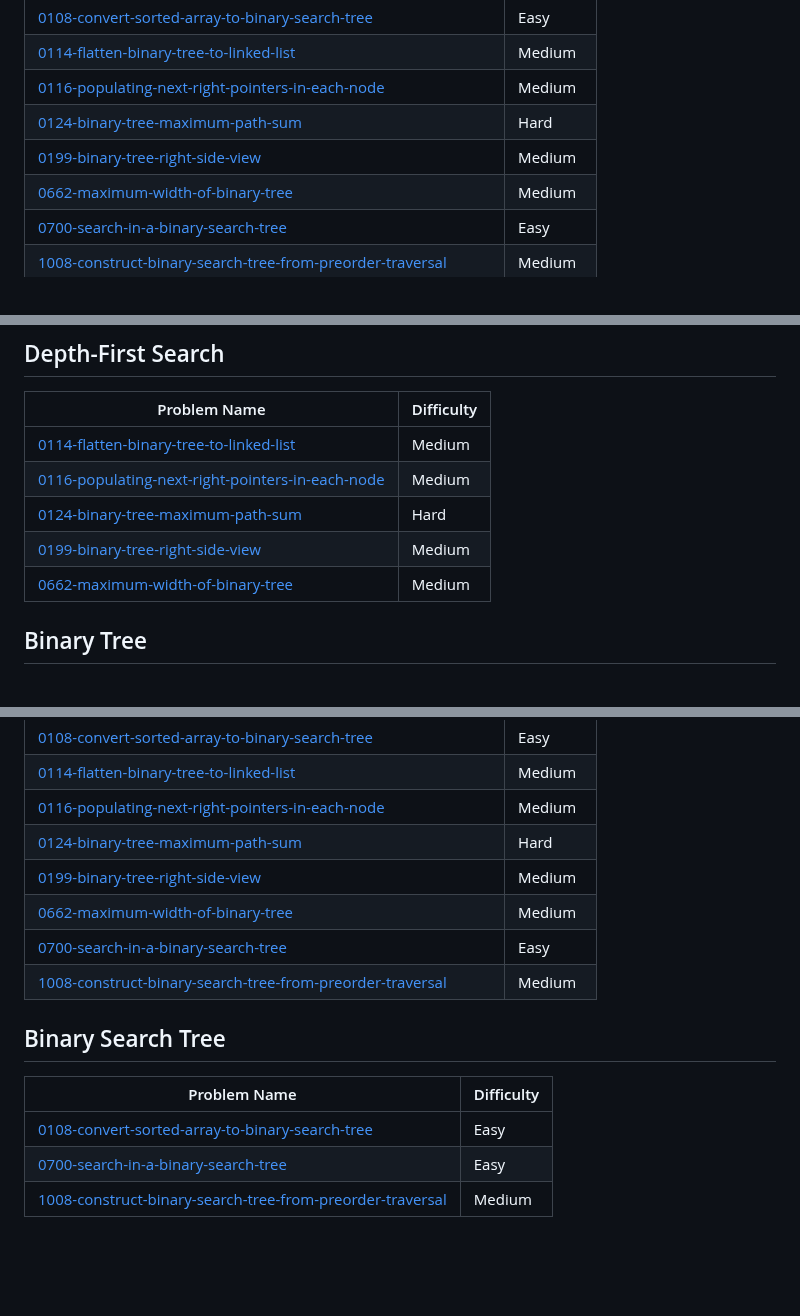
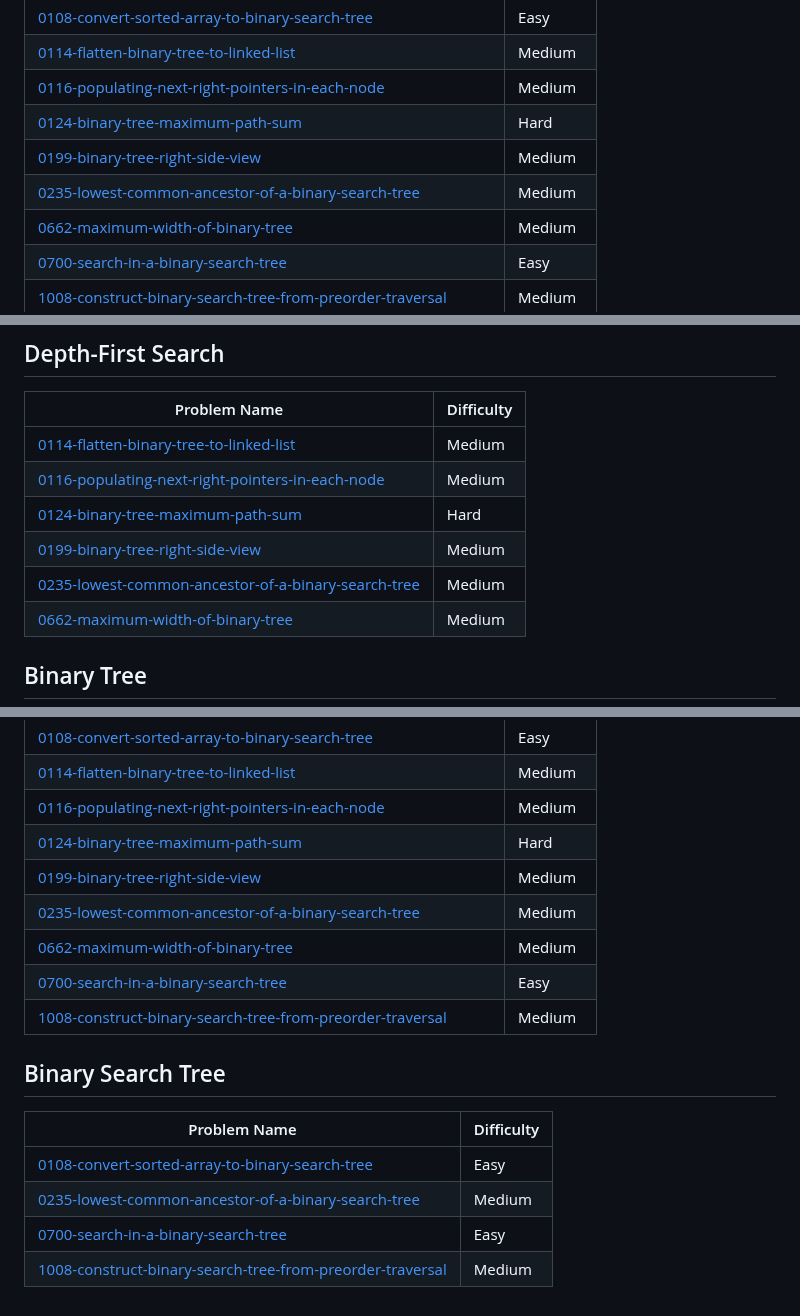
Before and after one commit to AbhiEE03/LeetCode_abhi, a Markdown page: README.md, 3 parts joined by grey strips. Rendered like a GitHub page; blank space fills up the shorter version.

Commit message:
Add 0235-lowest-common-ancestor-of-a-binary-search-tree to topics.

```diff
--- a/README.md
+++ b/README.md
@@ -312,6 +312,7 @@ Check Out more on : https://leetcode.com/u/abhiee03/
 | [0116-populating-next-right-pointers-in-each-node](https://github.com/AbhiEE03/LeetCode_abhi/tree/main/0116-populating-next-right-pointers-in-each-node/) | Medium |
 | [0124-binary-tree-maximum-path-sum](https://github.com/AbhiEE03/LeetCode_abhi/tree/main/0124-binary-tree-maximum-path-sum/) | Hard |
 | [0199-binary-tree-right-side-view](https://github.com/AbhiEE03/LeetCode_abhi/tree/main/0199-binary-tree-right-side-view/) | Medium |
+| [0235-lowest-common-ancestor-of-a-binary-search-tree](https://github.com/AbhiEE03/LeetCode_abhi/tree/main/0235-lowest-common-ancestor-of-a-binary-search-tree/) | Medium |
 | [0662-maximum-width-of-binary-tree](https://github.com/AbhiEE03/LeetCode_abhi/tree/main/0662-maximum-width-of-binary-tree/) | Medium |
 | [0700-search-in-a-binary-search-tree](https://github.com/AbhiEE03/LeetCode_abhi/tree/main/0700-search-in-a-binary-search-tree/) | Easy |
 | [1008-construct-binary-search-tree-from-preorder-traversal](https://github.com/AbhiEE03/LeetCode_abhi/tree/main/1008-construct-binary-search-tree-from-preorder-traversal/) | Medium |
@@ -322,6 +323,7 @@ Check Out more on : https://leetcode.com/u/abhiee03/
 | [0116-populating-next-right-pointers-in-each-node](https://github.com/AbhiEE03/LeetCode_abhi/tree/main/0116-populating-next-right-pointers-in-each-node/) | Medium |
 | [0124-binary-tree-maximum-path-sum](https://github.com/AbhiEE03/LeetCode_abhi/tree/main/0124-binary-tree-maximum-path-sum/) | Hard |
 | [0199-binary-tree-right-side-view](https://github.com/AbhiEE03/LeetCode_abhi/tree/main/0199-binary-tree-right-side-view/) | Medium |
+| [0235-lowest-common-ancestor-of-a-binary-search-tree](https://github.com/AbhiEE03/LeetCode_abhi/tree/main/0235-lowest-common-ancestor-of-a-binary-search-tree/) | Medium |
 | [0662-maximum-width-of-binary-tree](https://github.com/AbhiEE03/LeetCode_abhi/tree/main/0662-maximum-width-of-binary-tree/) | Medium |
 ## Binary Tree
 | Problem Name | Difficulty |
@@ -333,6 +335,7 @@ Check Out more on : https://leetcode.com/u/abhiee03/
 | [0116-populating-next-right-pointers-in-each-node](https://github.com/AbhiEE03/LeetCode_abhi/tree/main/0116-populating-next-right-pointers-in-each-node/) | Medium |
 | [0124-binary-tree-maximum-path-sum](https://github.com/AbhiEE03/LeetCode_abhi/tree/main/0124-binary-tree-maximum-path-sum/) | Hard |
 | [0199-binary-tree-right-side-view](https://github.com/AbhiEE03/LeetCode_abhi/tree/main/0199-binary-tree-right-side-view/) | Medium |
+| [0235-lowest-common-ancestor-of-a-binary-search-tree](https://github.com/AbhiEE03/LeetCode_abhi/tree/main/0235-lowest-common-ancestor-of-a-binary-search-tree/) | Medium |
 | [0662-maximum-width-of-binary-tree](https://github.com/AbhiEE03/LeetCode_abhi/tree/main/0662-maximum-width-of-binary-tree/) | Medium |
 | [0700-search-in-a-binary-search-tree](https://github.com/AbhiEE03/LeetCode_abhi/tree/main/0700-search-in-a-binary-search-tree/) | Easy |
 | [1008-construct-binary-search-tree-from-preorder-traversal](https://github.com/AbhiEE03/LeetCode_abhi/tree/main/1008-construct-binary-search-tree-from-preorder-traversal/) | Medium |
@@ -340,6 +343,7 @@ Check Out more on : https://leetcode.com/u/abhiee03/
 | Problem Name | Difficulty |
 | ------- | ------- |
 | [0108-convert-sorted-array-to-binary-search-tree](https://github.com/AbhiEE03/LeetCode_abhi/tree/main/0108-convert-sorted-array-to-binary-search-tree/) | Easy |
+| [0235-lowest-common-ancestor-of-a-binary-search-tree](https://github.com/AbhiEE03/LeetCode_abhi/tree/main/0235-lowest-common-ancestor-of-a-binary-search-tree/) | Medium |
 | [0700-search-in-a-binary-search-tree](https://github.com/AbhiEE03/LeetCode_abhi/tree/main/0700-search-in-a-binary-search-tree/) | Easy |
 | [1008-construct-binary-search-tree-from-preorder-traversal](https://github.com/AbhiEE03/LeetCode_abhi/tree/main/1008-construct-binary-search-tree-from-preorder-traversal/) | Medium |
 <!---LeetCode Topics End-->
```
